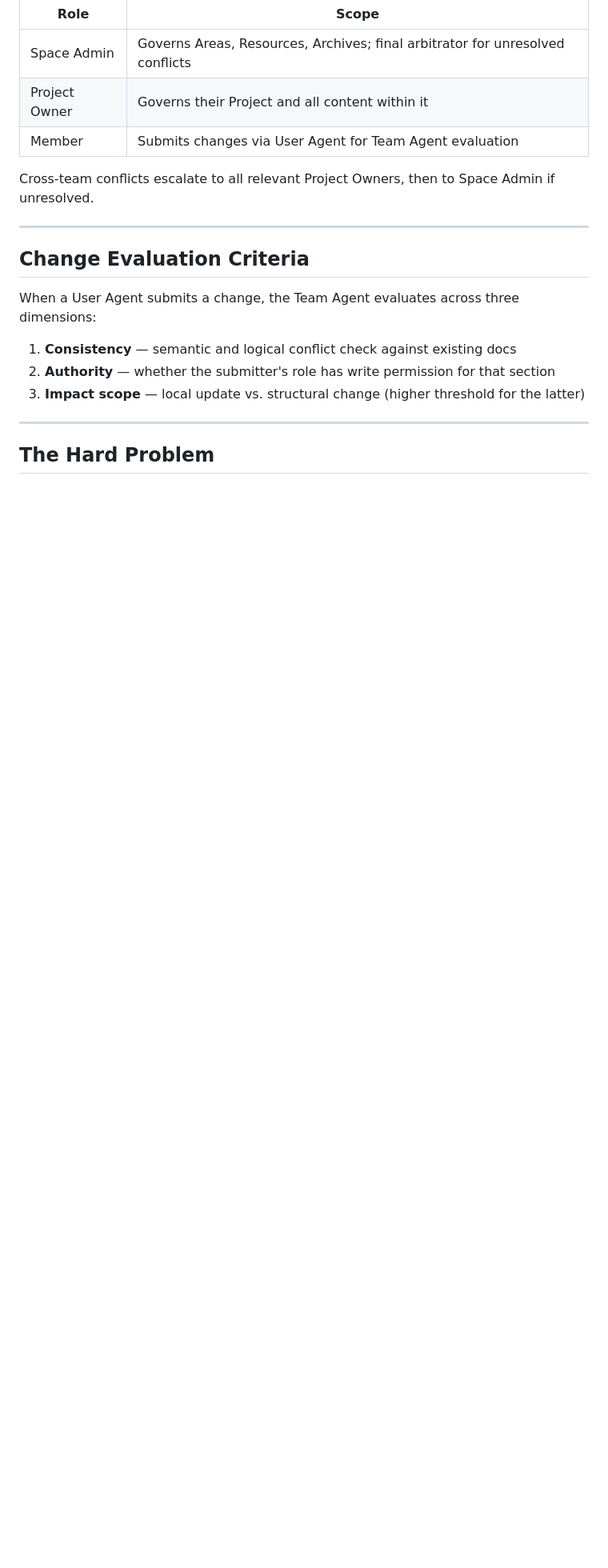
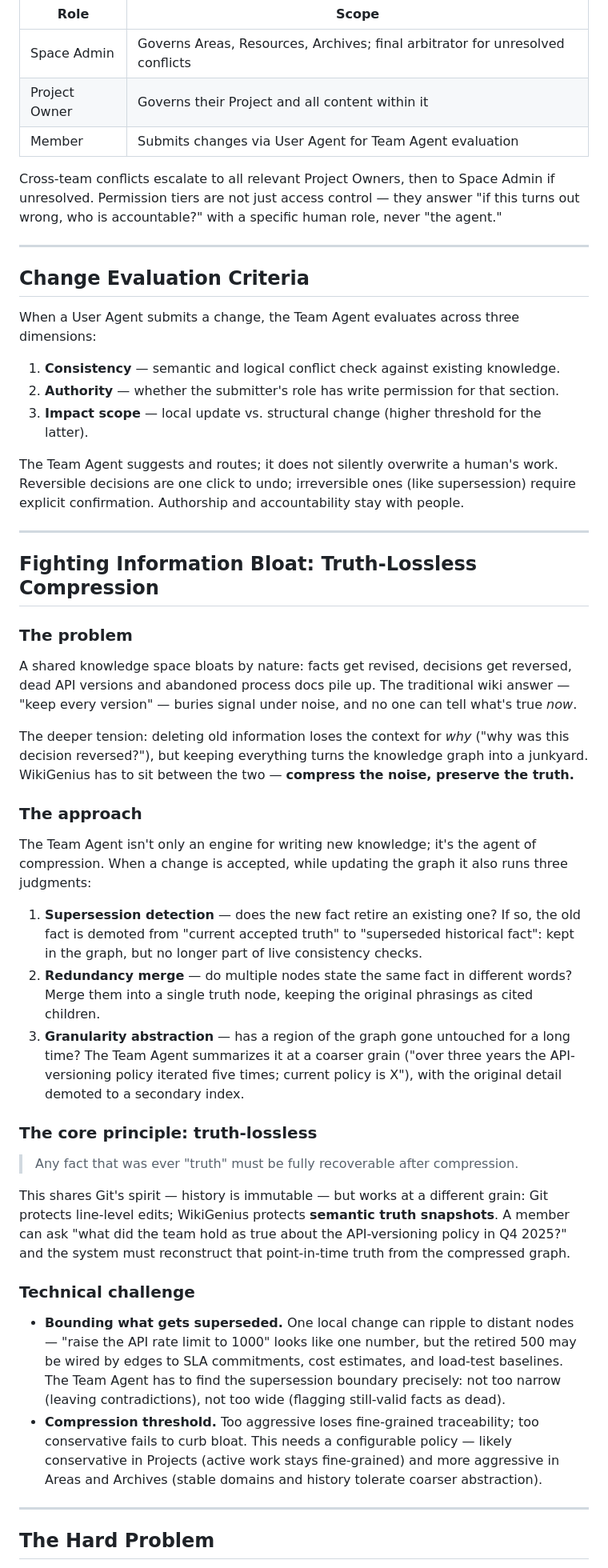
Before and after one commit to Cedric-Chan/wikigenius-hackathon, a Markdown page: 01_Proposal/PROPOSAL.md, the part around one of its changes. Shown at 80% size. Rendered like a GitHub page; blank space fills up the shorter version.

```diff
--- a/01_Proposal/PROPOSAL.md
+++ b/01_Proposal/PROPOSAL.md
@@ -74,7 +76,7 @@ Three tiers:
 | Project Owner | Governs their Project and all content within it |
 | Member | Submits changes via User Agent for Team Agent evaluation |
 
-Cross-team conflicts escalate to all relevant Project Owners, then to Space Admin if unresolved.
+Cross-team conflicts escalate to all relevant Project Owners, then to Space Admin if unresolved. Permission tiers are not just access control — they answer "if this turns out wrong, who is accountable?" with a specific human role, never "the agent."
 
 ---
 
@@ -82,9 +84,36 @@ Cross-team conflicts escalate to all relevant Project Owners, then to Space Admi
 
 When a User Agent submits a change, the Team Agent evaluates across three dimensions:
 
-1. **Consistency** — semantic and logical conflict check against existing docs
-2. **Authority** — whether the submitter's role has write permission for that section
-3. **Impact scope** — local update vs. structural change (higher threshold for the latter)
+1. **Consistency** — semantic and logical conflict check against existing knowledge.
+2. **Authority** — whether the submitter's role has write permission for that section.
+3. **Impact scope** — local update vs. structural change (higher threshold for the latter).
+
+The Team Agent suggests and routes; it does not silently overwrite a human's work. Reversible decisions are one click to undo; irreversible ones (like supersession) require explicit confirmation. Authorship and accountability stay with people.
+
+---
+
+## Fighting Information Bloat: Truth-Lossless Compression
+
+### The problem
+A shared knowledge space bloats by nature: facts get revised, decisions get reversed, dead API versions and abandoned process docs pile up. The traditional wiki answer — "keep every version" — buries signal under noise, and no one can tell what's true *now*.
+
+The deeper tension: deleting old information loses the context for *why* ("why was this decision reversed?"), but keeping everything turns the knowledge graph into a junkyard. WikiGenius has to sit between the two — **compress the noise, preserve the truth.**
+
+### The approach
+The Team Agent isn't only an engine for writing new knowledge; it's the agent of compression. When a change is accepted, while updating the graph it also runs three judgments:
+
+1. **Supersession detection** — does the new fact retire an existing one? If so, the old fact is demoted from "current accepted truth" to "superseded historical fact": kept in the graph, but no longer part of live consistency checks.
+2. **Redundancy merge** — do multiple nodes state the same fact in different words? Merge them into a single truth node, keeping the original phrasings as cited children.
+3. **Granularity abstraction** — has a region of the graph gone untouched for a long time? The Team Agent summarizes it at a coarser grain ("over three years the API-versioning policy iterated five times; current policy is X"), with the original detail demoted to a secondary index.
+
+### The core principle: truth-lossless
+> Any fact that was ever "truth" must be fully recoverable after compression.
+
+This shares Git's spirit — history is immutable — but works at a different grain: Git protects line-level edits; WikiGenius protects **semantic truth snapshots**. A member can ask "what did the team hold as true about the API-versioning policy in Q4 2025?" and the system must reconstruct that point-in-time truth from the compressed graph.
+
+### Technical challenge
+- **Bounding what gets superseded.** One local change can ripple to distant nodes — "raise the API rate limit to 1000" looks like one number, but the retired 500 may be wired by edges to SLA commitments, cost estimates, and load-test baselines. The Team Agent has to find the supersession boundary precisely: not too narrow (leaving contradictions), not too wide (flagging still-valid facts as dead).
+- **Compression threshold.** Too aggressive loses fine-grained traceability; too conservative fails to curb bloat. This needs a configurable policy — likely conservative in Projects (active work stays fine-grained) and more aggressive in Areas and Archives (stable domains and history tolerate coarser abstraction).
 
 ---
 
```
Also changed, not shown: other parts of 01_Proposal/PROPOSAL.md (+9 -30 lines).
